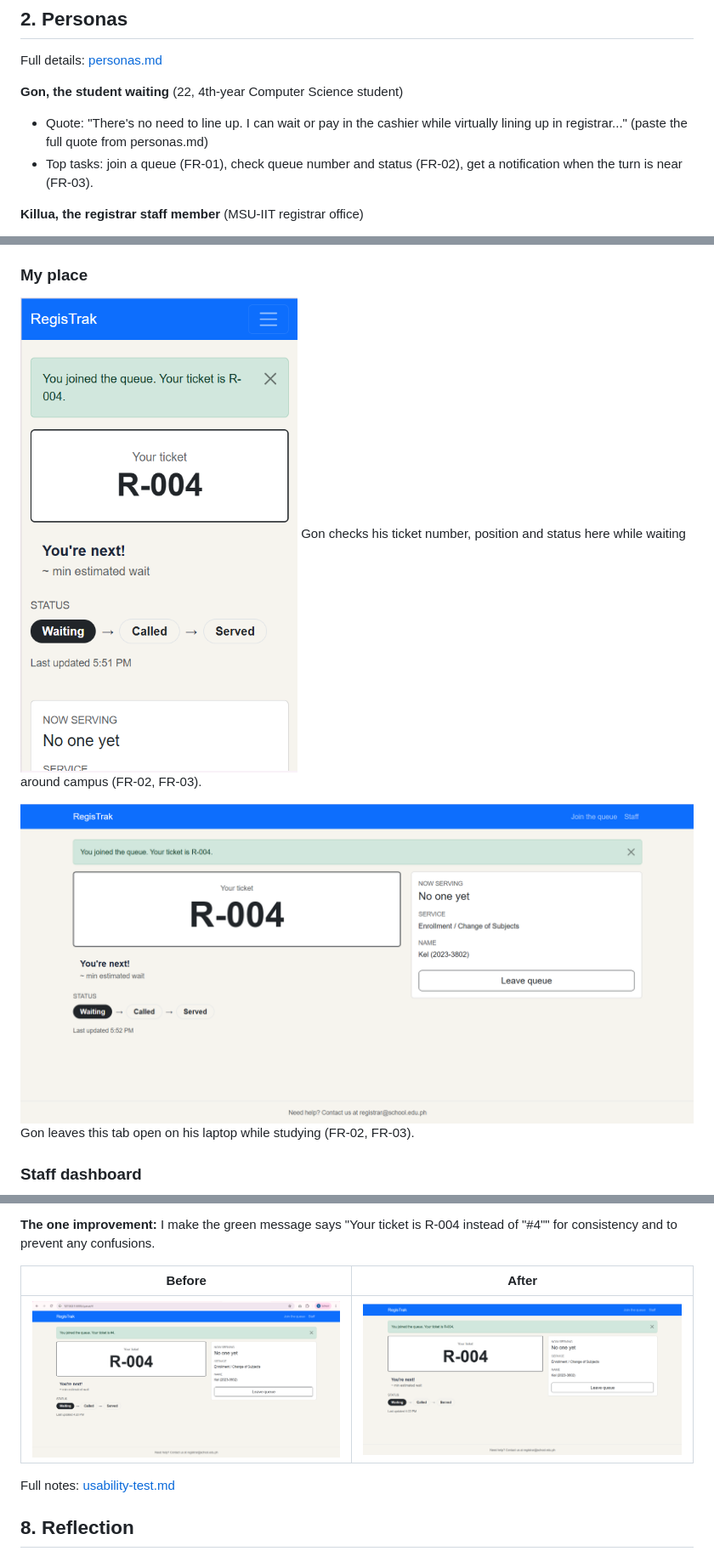
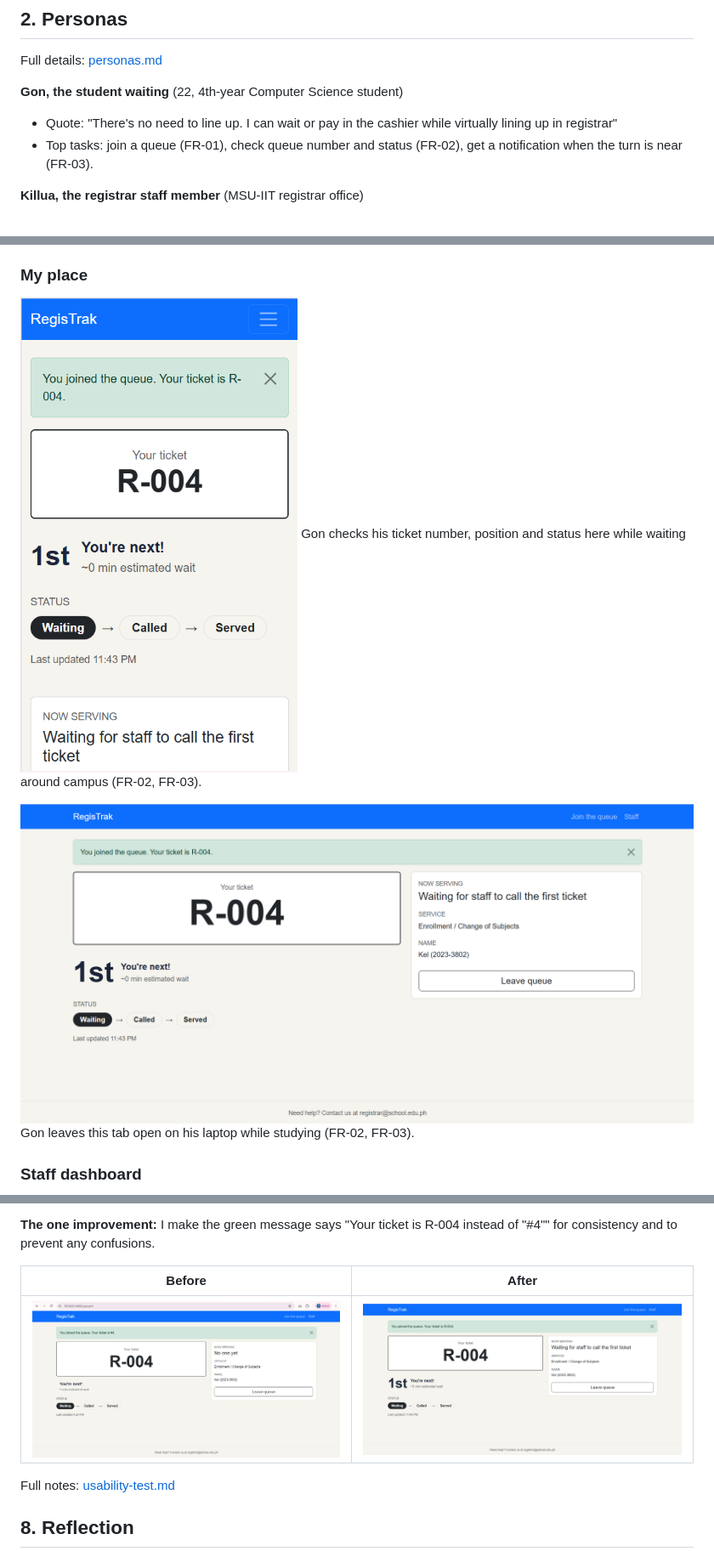
Before and after one commit to michaelsumagui-create/CCC181, a Markdown page: docs/week3/report.md, 3 parts joined by grey strips. Shown: that part at 85% size. Rendered like a GitHub page; pictures changed too: docs/week3/screenshots/after.png, docs/week3/screenshots/myplace-laptop.png, docs/week3/screenshots/myplace-phone.png.

Commit message:
Fix the screenshots and report.md

```diff
--- a/docs/week3/report.md
+++ b/docs/week3/report.md
@@ -15,7 +15,7 @@
 Full details: [personas.md](personas.md)
 
 **Gon, the student waiting** (22, 4th-year Computer Science student)
-- Quote: "There's no need to line up. I can wait or pay in the cashier while virtually lining up in registrar..." (paste the full quote from personas.md)
+- Quote: "There's no need to line up. I can wait or pay in the cashier while virtually lining up in registrar"
 - Top tasks: join a queue (FR-01), check queue number and status (FR-02), get a notification when the turn is near (FR-03).
 
 **Killua, the registrar staff member** (MSU-IIT registrar office)
```
